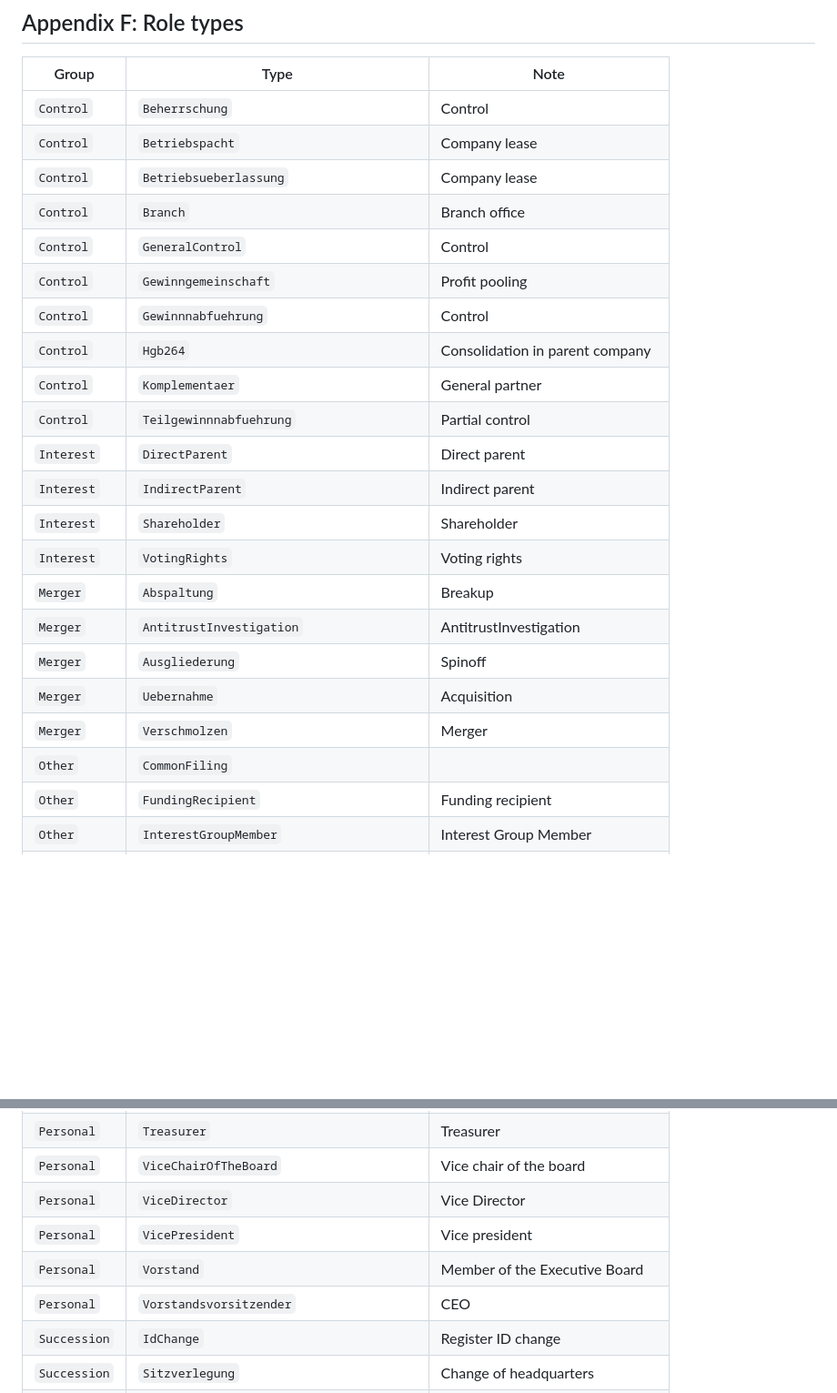
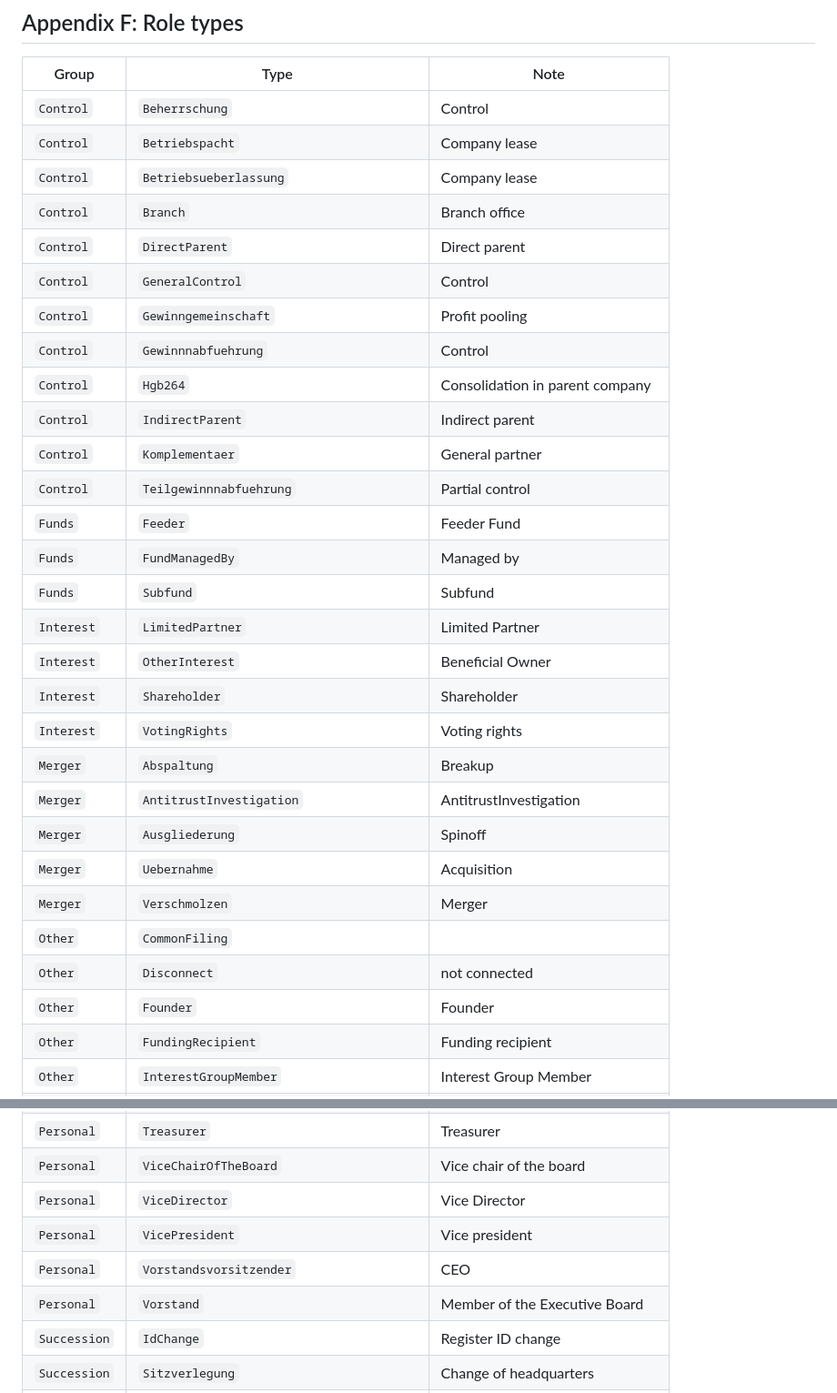
Before and after one commit to northdata/api, a Markdown page: doc/data-api-userguide/data-api-userguide.md, 2 parts joined by grey strips. Shown at 91% size. GitHub-like rendering; blank space fills up the shorter version.

```diff
--- a/doc/data-api-userguide/data-api-userguide.md
+++ b/doc/data-api-userguide/data-api-userguide.md
@@ -799,14 +807,19 @@ Group | Type | Note
 `Control` | `Betriebspacht` | Company lease
 `Control` | `Betriebsueberlassung` | Company lease
 `Control` | `Branch` | Branch office
+`Control` | `DirectParent` | Direct parent
 `Control` | `GeneralControl` | Control
 `Control` | `Gewinngemeinschaft` | Profit pooling
 `Control` | `Gewinnnabfuehrung` | Control
 `Control` | `Hgb264` | Consolidation in parent company
+`Control` | `IndirectParent` | Indirect parent
 `Control` | `Komplementaer` | General partner
 `Control` | `Teilgewinnnabfuehrung` | Partial control
-`Interest` | `DirectParent` | Direct parent
-`Interest` | `IndirectParent` | Indirect parent
+`Funds` | `Feeder` | Feeder Fund
+`Funds` | `FundManagedBy` | Managed by
+`Funds` | `Subfund` | Subfund
+`Interest` | `LimitedPartner` | Limited Partner
+`Interest` | `OtherInterest` | Beneficial Owner
 `Interest` | `Shareholder` | Shareholder
 `Interest` | `VotingRights` | Voting rights
 `Merger` | `Abspaltung` | Breakup
@@ -815,6 +828,8 @@ Group | Type | Note
 `Merger` | `Uebernahme` | Acquisition
 `Merger` | `Verschmolzen` | Merger
 `Other` | `CommonFiling` |
+`Other` | `Disconnect` | not connected
+`Other` | `Founder` | Founder
 `Other` | `FundingRecipient` | Funding recipient
 `Other` | `InterestGroupMember` | Interest Group Member
 `Other` | `IpOwner` | Owner
@@ -860,8 +875,8 @@ Group | Type | Note
 `Personal` | `ViceChairOfTheBoard` | Vice chair of the board
 `Personal` | `ViceDirector` | Vice Director
 `Personal` | `VicePresident` | Vice president
+`Personal` | `Vorstandsvorsitzender` | CEO
 `Personal` | `Vorstand` | Member of the Executive Board
-`Personal` | `Vorstandsvorsitzender` | CEO
 `Succession` | `IdChange` | Register ID change
 `Succession` | `Sitzverlegung` | Change of headquarters
 `Succession` | `Umwandlung` | Change of legal form
```
Also changed, not shown: other parts of doc/data-api-userguide/data-api-userguide.md (+81 -73 lines).
